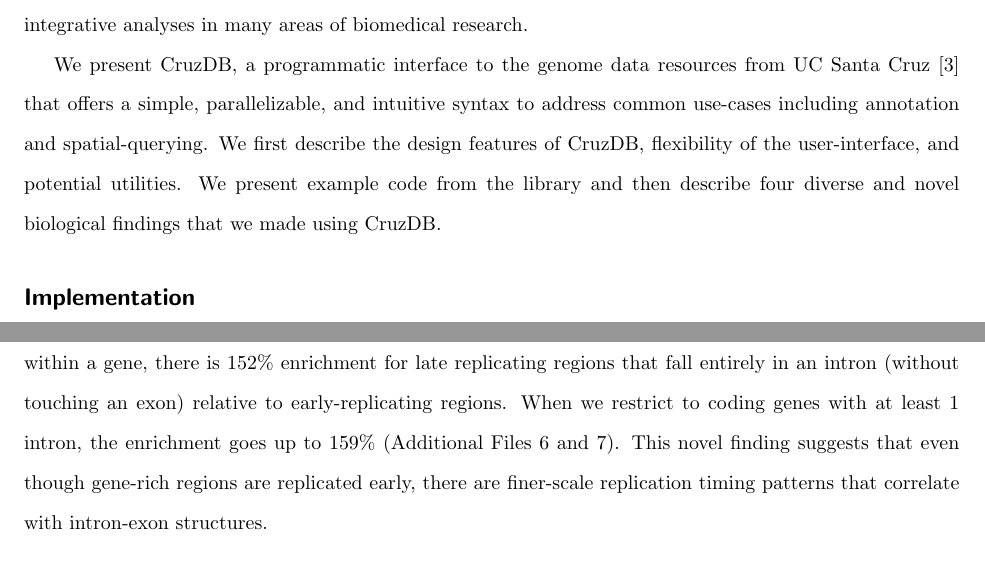
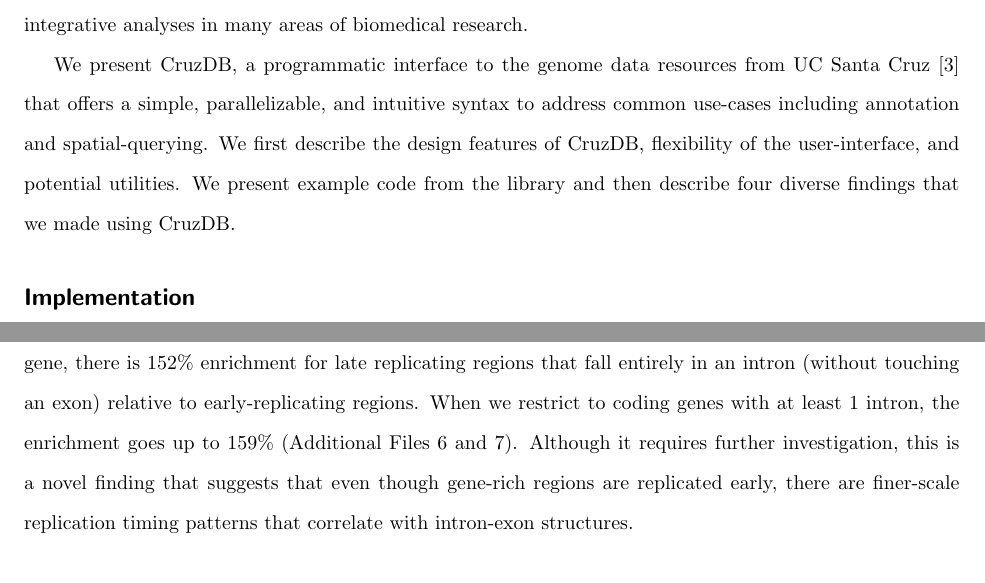
Before and after one commit to brentp/cruzdb, a LaTeX document (paper/manuscript-latex/cruzdb.tex): two parts of pages 2 and 5 of 11, joined at a grey line, cut so that both start at the same text. Compiled offline with pdfLaTeX.

Commit message:
tone down language

```diff
--- a/paper/manuscript-latex/cruzdb.tex
+++ b/paper/manuscript-latex/cruzdb.tex
@@ -216,7 +216,9 @@
 
 Systematic presentation of large-scale datasets from the ENCODE \cite{ENCODE} and other projects in the UCSC genome browser \cite{KentBrowser} has enabled individual investigators to analyze their local data in the context of these already available features. Already we are beginning to see the utility of such a community-wide integration of diverse datasets and their role in uncovering new facets of basic biology and clinical research. Researchers routinely use publicly available data-tables from the ENCODE project and many other large-scale projects from the UCSC genome browser, which also allow programmatic access to much of the information used on that site via its public MySQL servers \cite{Dreszer}. Even so, there exists no user-friendly computational framework, that allows integration of multiple in-house and publicly available data-tables and parallelized context-dependent analyses of the integrated datasets. Today, in the era of 'the \$1,000 genome, the \$100,000 analysis' \cite{Mardis}, we believe that such a computational framework can increase the speed and efficiency of integrative analyses in many areas of biomedical research.
 
-We present CruzDB, a programmatic interface to the genome data resources from UC Santa Cruz \cite{Dreszer} that offers a simple, parallelizable, and intuitive syntax to address common use-cases including annotation and spatial-querying. We first describe the design features of CruzDB, flexibility of the user-interface, and potential utilities. We present example code from the library and then describe four diverse and novel biological findings that we made using CruzDB.
+We present CruzDB, a programmatic interface to the genome data resources from UC Santa Cruz \cite{Dreszer} that offers a simple, parallelizable, and intuitive syntax to address common use-cases including annotation and spatial-querying.
+We first describe the design features of CruzDB, flexibility of the user-interface, and potential utilities.
+We present example code from the library and then describe four diverse findings that we made using CruzDB.
 
 
 \section*{Implementation}
@@ -282,7 +284,7 @@
 
 \subsection*{Replication Timing}
 DNA replication in the human genome is spatio-temporally segregated such that some genomic regions are replicated early, and some late \cite{Hansen}. It was previously suggested that gene rich regions replicated early. But it was not surveyed whether both exons and introns replicate early, or whether the replication timing pattern is context-dependent even at a finer scale.
-Integrating DNA replication timing data from multiple cell-types, and using the definition provided by \cite{Hansen} we marked the ‘constant early’ and ‘constant late’ replication timing regions - i.e. the regions that were replicated early and late irrespective of the cell-type tested. Integrating this locally hosted dataset with CpG-island, and refGene data-tables from the UCSC genome browser, we find  that early-replicating regions are enriched for gene-bodies and for CpG-islands relative to the late-replicating regions (Additional Files 4 and 5), which is consistent with that reported by \cite{Hansen}. In contrast, introns were relatively more likely to be replicated late. For instance, among those regions that fall within a gene, there is 152\% enrichment for late replicating regions that fall entirely in an intron (without touching an exon) relative to early-replicating regions. When we restrict to coding genes with at least 1 intron, the enrichment goes up to 159\% (Additional Files 6 and 7). This novel finding suggests that even though gene-rich regions are replicated early, there are finer-scale replication timing patterns that correlate with intron-exon structures.
+Integrating DNA replication timing data from multiple cell-types, and using the definition provided by \cite{Hansen} we marked the ‘constant early’ and ‘constant late’ replication timing regions - i.e. the regions that were replicated early and late irrespective of the cell-type tested. Integrating this locally hosted dataset with CpG-island, and refGene data-tables from the UCSC genome browser, we find  that early-replicating regions are enriched for gene-bodies and for CpG-islands relative to the late-replicating regions (Additional Files 4 and 5), which is consistent with that reported by \cite{Hansen}. In contrast, introns were relatively more likely to be replicated late. For instance, among those regions that fall within a gene, there is 152\% enrichment for late replicating regions that fall entirely in an intron (without touching an exon) relative to early-replicating regions. When we restrict to coding genes with at least 1 intron, the enrichment goes up to 159\% (Additional Files 6 and 7). Although it requires further investigation, this is a novel finding that suggests that even though gene-rich regions are replicated early, there are finer-scale replication timing patterns that correlate with intron-exon structures.
 
 \subsection*{LincRNAs}
 Complex genetic diseases are usually associated with multiple common and rare genetic variants. While a small subset of these variants overlap with known genes, many reside in non-protein coding regions. Some of these variants were shown to affect regulatory elements that affect expression of known genes. Non-coding RNAs (ncRNAs) are a class of regulatory RNAs that play important roles in development, cancer and other diseases. lincRNAs are a relatively recently identified class of ncRNA, which play key role in epigenetic regulation \cite{Lee}, and there are more than 20,000 predicted lincRNA genes in the human genome. So far, the genetic variants have not been systematically surveyed in the context of different classes of ncRNAs including lincRNAs.
```
Also changed, not shown: paper/manuscript-latex/cruzdb.tex (8 more changed lines).
